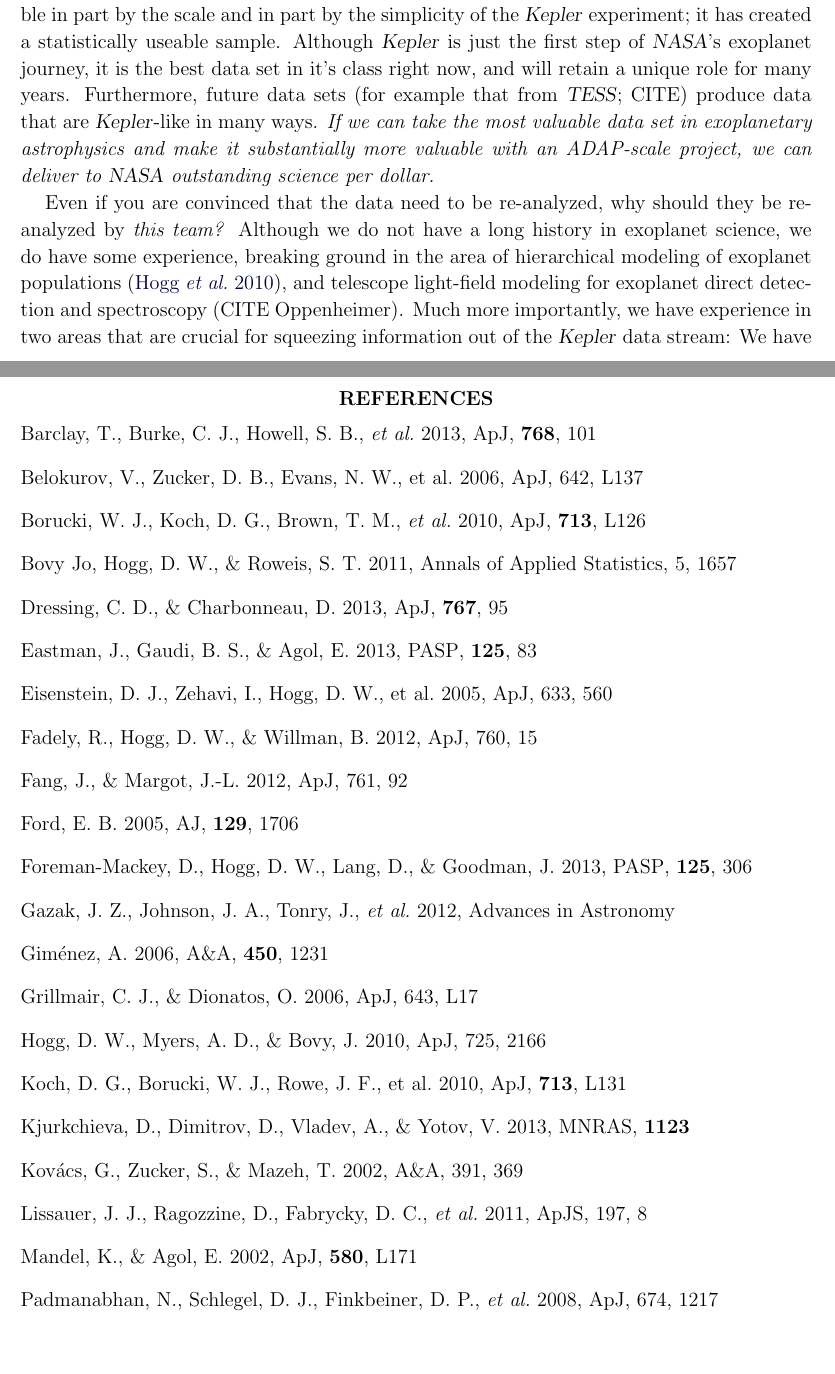
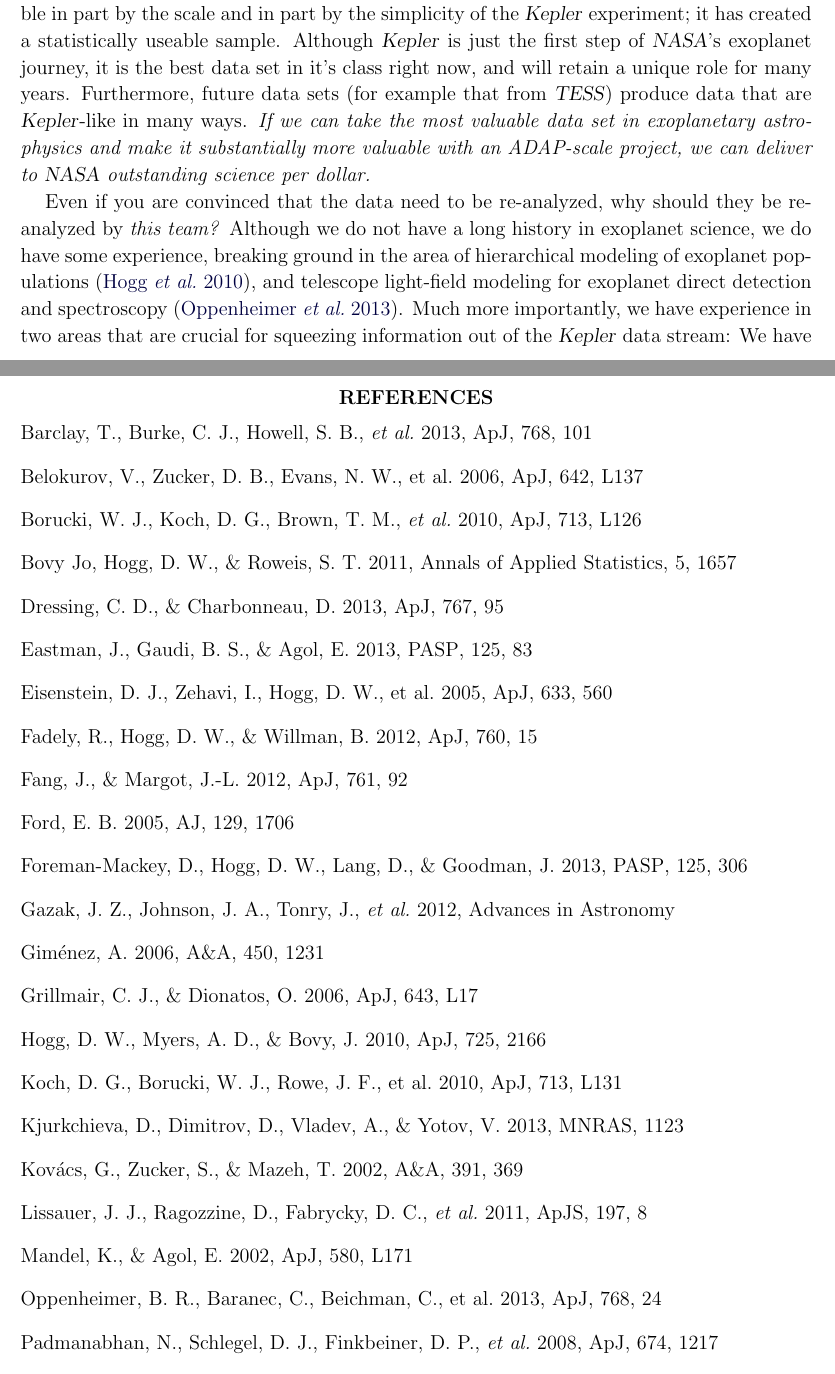
Before and after one commit to davidwhogg/smartcard, a LaTeX paper (document/description.tex): two parts of pages 1 and 17 of 18, joined at a grey line, cut so that both start at the same text, the shorter picture padded with empty space. Compiled offline with pdfLaTeX.

Commit message:
some citations added and tweaked

```diff
--- a/document/description.tex
+++ b/document/description.tex
@@ -91,7 +91,7 @@ possible in part by the scale and in part by the simplicity of the
 Although \Kepler\ is just the first step of \NASA's exoplanet journey,
 it is the best data set in it's class right now, and will retain
 a unique role for many years.  Furthermore, future
-data sets (for example that from \TESS;\ CITE) produce data that are
+data sets (for example that from \TESS) produce data that are
 \Kepler-like in many ways.  \emph{If we can take the most valuable
   data set in exoplanetary astrophysics and make it substantially more
   valuable with an ADAP-scale project, we can deliver to
@@ -102,7 +102,7 @@ should they be reanalyzed by \emph{this team?}  Although we do not
 have a long history in exoplanet science, we do have some experience,
 breaking ground in the area of hierarchical modeling of exoplanet
 populations \citep{hogg-ecc}, and telescope light-field modeling for
-exoplanet direct detection and spectroscopy (CITE Oppenheimer).  Much
+exoplanet direct detection and spectroscopy \citep{opp}.  Much
 more importantly, we have experience in two
 areas that are crucial for squeezing information out
 of the \Kepler\ data stream: We have great experience with calibration
@@ -928,24 +928,23 @@ on arXiv or ASCL.
 \begin{thebibliography}{}\raggedright%
 
 \bibitem[Barclay \etal(2013)]{barclay}
-Barclay, T., Burke, C.~J., Howell, S.~B., \etal\ 2013, \apj, \textbf{768}, 101
+Barclay, T., Burke, C.~J., Howell, S.~B., \etal\ 2013, \apj, {768}, 101
 
 \bibitem[Belokurov et al.(2006)]{field}
 Belokurov, V., Zucker, D.~B., Evans, N.~W., et al.\ 2006, \apjl, 642, L137
 
 \bibitem[Borucki \etal(2010)]{kepler4}
-Borucki, W.~J., Koch, D.~G., Brown, T.~M., \etal\ 2010, \apjl,
-\textbf{713}, L126
+Borucki, W.~J., Koch, D.~G., Brown, T.~M., \etal\ 2010, \apjl, {713}, L126
 
 \bibitem[Bovy Jo \etal(2011)]{xd}
 Bovy Jo, Hogg, D.~W., \& Roweis, S.~T.\ 2011, Annals of Applied Statistics,
 5, 1657
 
 \bibitem[Dressing \& Charbonneau(2013)]{dressing}
-Dressing, C.~D., \& Charbonneau, D.\ 2013, \apj, \textbf{767}, 95
+Dressing, C.~D., \& Charbonneau, D.\ 2013, \apj, {767}, 95
 
 \bibitem[Eastman et al.(2013)]{exofast}
-Eastman, J., Gaudi, B.~S., \& Agol, E.\ 2013, \pasp, \textbf{125}, 83
+Eastman, J., Gaudi, B.~S., \& Agol, E.\ 2013, \pasp, {125}, 83
 
 \bibitem[Eisenstein et al.(2005)]{bao}
 Eisenstein, D.~J., Zehavi, I., Hogg, D.~W., et al.\ 2005, \apj, 633, 560
@@ -957,17 +956,17 @@ Fadely, R., Hogg, D.~W., \& Willman, B.\ 2012, \apj, 760, 15
 Fang, J., \& Margot, J.-L.\ 2012, \apj, 761, 92
 
 \bibitem[Ford(2005)]{ford}
-Ford, E.~B.\ 2005, \aj, \textbf{129}, 1706
+Ford, E.~B.\ 2005, \aj, {129}, 1706
 
 \bibitem[Foreman-Mackey \etal(2012)]{emcee}
 Foreman-Mackey, D., Hogg, D.~W., Lang, D., \& Goodman, J.\ 2013,
-\pasp, \textbf{125}, 306
+\pasp, {125}, 306
 
 \bibitem[Gazak et al.(2012)]{autokep}
 Gazak, J.~Z., Johnson, J.~A., Tonry, J., \etal\ 2012, Advances in Astronomy
 
 \bibitem[Gim{\'e}nez(2006)]{crazyass1}
-Gim{\'e}nez, A.\ 2006, \aap, \textbf{450}, 1231
+Gim{\'e}nez, A.\ 2006, \aap, {450}, 1231
 
 \bibitem[Grillmair \& Dionatos(2006)]{gd1}
 Grillmair, C.~J., \& Dionatos, O.\ 2006, \apjl, 643, L17
@@ -977,11 +976,11 @@ Hogg, D.~W., Myers, A.~D., \& Bovy, J.\ 2010, \apj, 725, 2166
 
 \bibitem[Koch \etal(2010)]{kepler5}
 Koch, D.~G., Borucki, W.~J., Rowe, J.~F., et al.\ 2010, \apjl,
-\textbf{713}, L131
+713, L131
 
 \bibitem[Kjurkchieva \etal(2013)]{crazyass2}
 Kjurkchieva, D., Dimitrov, D., Vladev, A., \& Yotov, V.\ 2013, \mnras,
-\textbf{1123}
+1123
 
 \bibitem[Kov{\'a}cs \etal(2002)]{box}
 Kov{\'a}cs, G., Zucker, S., \& Mazeh, T.\ 2002, \aap, 391, 369
@@ -990,7 +989,10 @@ Kov{\'a}cs, G., Zucker, S., \& Mazeh, T.\ 2002, \aap, 391, 369
 Lissauer, J.~J., Ragozzine, D., Fabrycky, D.~C., \etal\ 2011, \apjs, 197, 8
 
 \bibitem[Mandel \& Agol(2002)]{mandel}
-Mandel, K., \& Agol, E.\ 2002, \apjl, \textbf{580}, L171
+Mandel, K., \& Agol, E.\ 2002, \apjl, 580, L171
+
+\bibitem[Oppenheimer \etal(2013)]{opp}
+Oppenheimer, B.~R., Baranec, C., Beichman, C., et al.\ 2013, \apj, 768, 24
 
 \bibitem[Padmanabhan et al.(2008)]{ubercal}
 Padmanabhan, N., Schlegel, D.~J., Finkbeiner, D.~P., \etal\ 2008, \apj, 674, 1217
```
